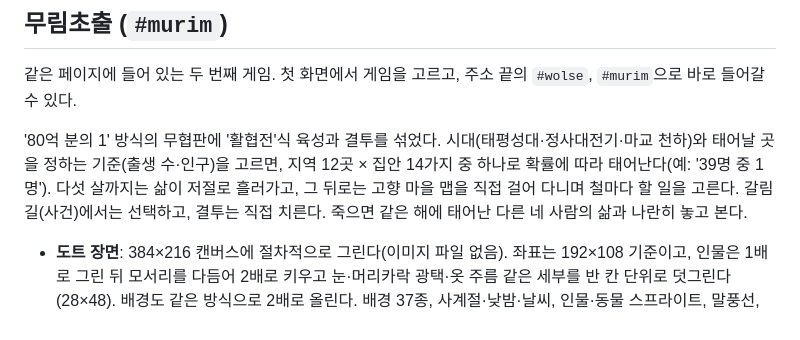
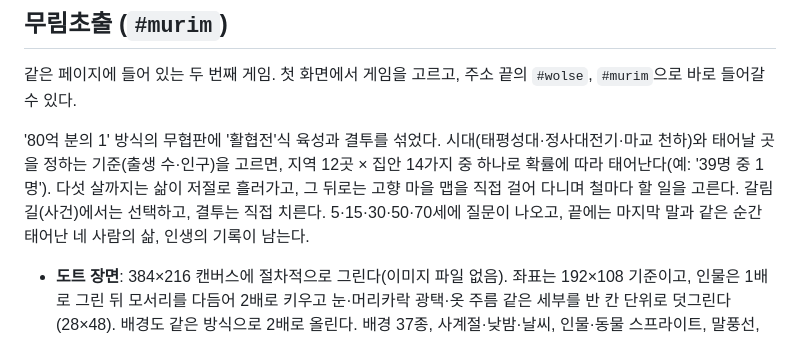
Before and after one commit to kimjiil/wolseday, a Markdown page: README.md, the part around the change. GitHub-like rendering.

Commit message:
README: 질문과 끝 화면 설명 되살림
Co-Authored-By: Claude Fable 5.2 <noreply@anthropic.com>
Claude-Session: https://claude.ai/code/session_01YPpfWVxLSNkMkWAcRsQt5k

```diff
--- a/README.md
+++ b/README.md
@@ -8,7 +8,7 @@
 
 같은 페이지에 들어 있는 두 번째 게임. 첫 화면에서 게임을 고르고, 주소 끝의 `#wolse`, `#murim`으로 바로 들어갈 수 있다.
 
-'80억 분의 1' 방식의 무협판에 '활협전'식 육성과 결투를 섞었다. 시대(태평성대·정사대전기·마교 천하)와 태어날 곳을 정하는 기준(출생 수·인구)을 고르면, 지역 12곳 × 집안 14가지 중 하나로 확률에 따라 태어난다(예: '39명 중 1명'). 다섯 살까지는 삶이 저절로 흘러가고, 그 뒤로는 고향 마을 맵을 직접 걸어 다니며 철마다 할 일을 고른다. 갈림길(사건)에서는 선택하고, 결투는 직접 치른다. 죽으면 같은 해에 태어난 다른 네 사람의 삶과 나란히 놓고 본다.
+'80억 분의 1' 방식의 무협판에 '활협전'식 육성과 결투를 섞었다. 시대(태평성대·정사대전기·마교 천하)와 태어날 곳을 정하는 기준(출생 수·인구)을 고르면, 지역 12곳 × 집안 14가지 중 하나로 확률에 따라 태어난다(예: '39명 중 1명'). 다섯 살까지는 삶이 저절로 흘러가고, 그 뒤로는 고향 마을 맵을 직접 걸어 다니며 철마다 할 일을 고른다. 갈림길(사건)에서는 선택하고, 결투는 직접 치른다. 5·15·30·50·70세에 질문이 나오고, 끝에는 마지막 말과 같은 순간 태어난 네 사람의 삶, 인생의 기록이 남는다.
 
 - **도트 장면**: 384×216 캔버스에 절차적으로 그린다(이미지 파일 없음). 좌표는 192×108 기준이고, 인물은 1배로 그린 뒤 모서리를 다듬어 2배로 키우고 눈·머리카락 광택·옷 주름 같은 세부를 반 칸 단위로 덧그린다(28×48). 배경도 같은 방식으로 2배로 올린다. 배경 37종, 사계절·낮밤·날씨, 인물·동물 스프라이트, 말풍선, 이펙트. 인물은 머리가 몸 절반인 2등신(큰 눈, 외곽선, 머리카락 광택)으로 그리고 머리 모양·옷·무기·표정을 조합해 만든다. 옆모습 말고도 맵에서 쓸 앞모습·뒷모습이 있다. 갈림길·에피소드·수련기 장면마다 따로 무대를 짜고, 아무 일 없는 해에는 나이·집안·올해의 중심에 맞는 일상이 나온다.
 - **맵**: 위에서 내려다본 고향 마을(46×32칸, 타일 32×32)을 걷는다. 방향키·WASD나 화면 누르기(길 찾기), '바로 가기' 단추로 움직인다. 걷는 데는 시간이 들지 않고, 장소에서 무엇을 하면 한 철이 간다(네 철 = 한 해). 집(가족·휴식), 집안에 따라 다른 일터, 무관(입문·수련), 뒷산 폭포(내공 수련), 서당, 사당, 객잔(소문)에서 할 일이 나오고 장터·대장간·약방은 늘 열려 있는 가게다. 집은 집안 형편에 따라 움막·초가·기와집·장원 네 가지이고 안에 들어가 식구들과 말할 수 있다. 사건은 장소에 느낌표로 뜨며 가야 시작된다(해가 바뀌면 사라진다). 병·습격처럼 찾아오는 일은 그대로 닥친다. 고른 일을 연말까지 되풀이하거나, 맡기기로 알아서 걷게 할 수 있다. 계절마다 풀·나무·밭·지붕이 바뀐다.
```
